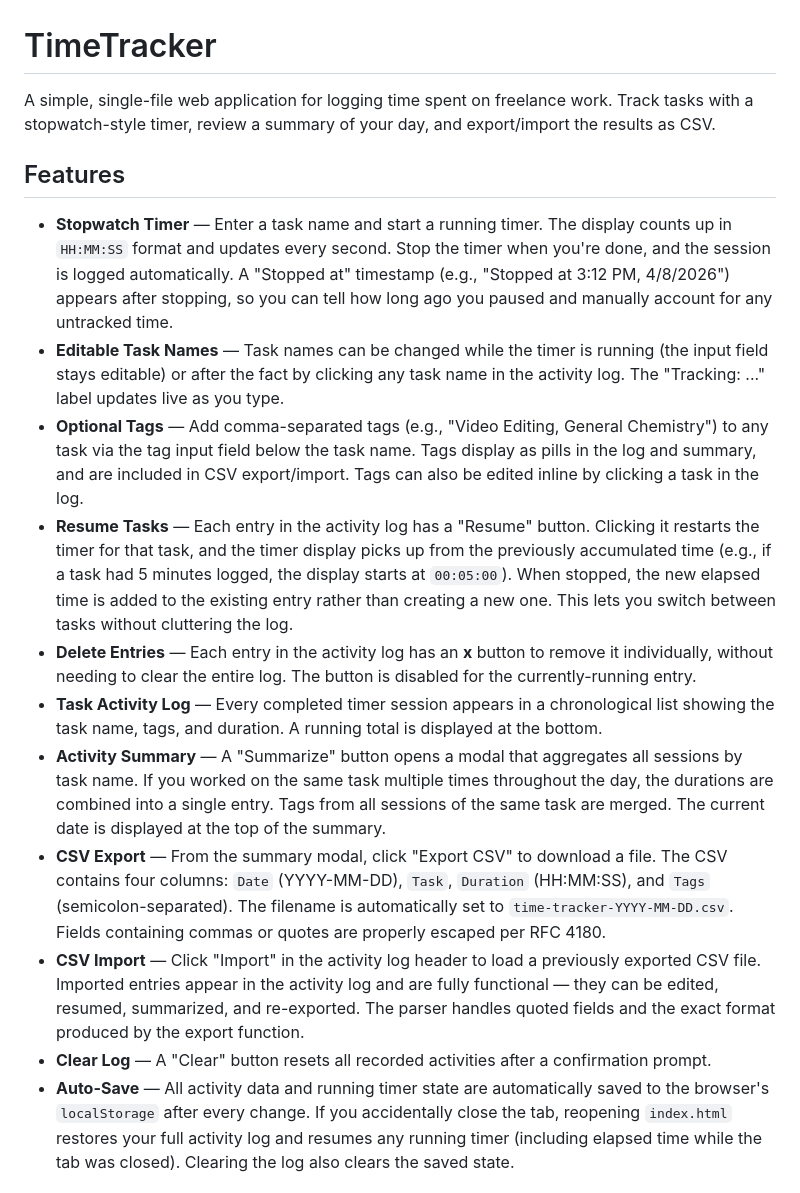
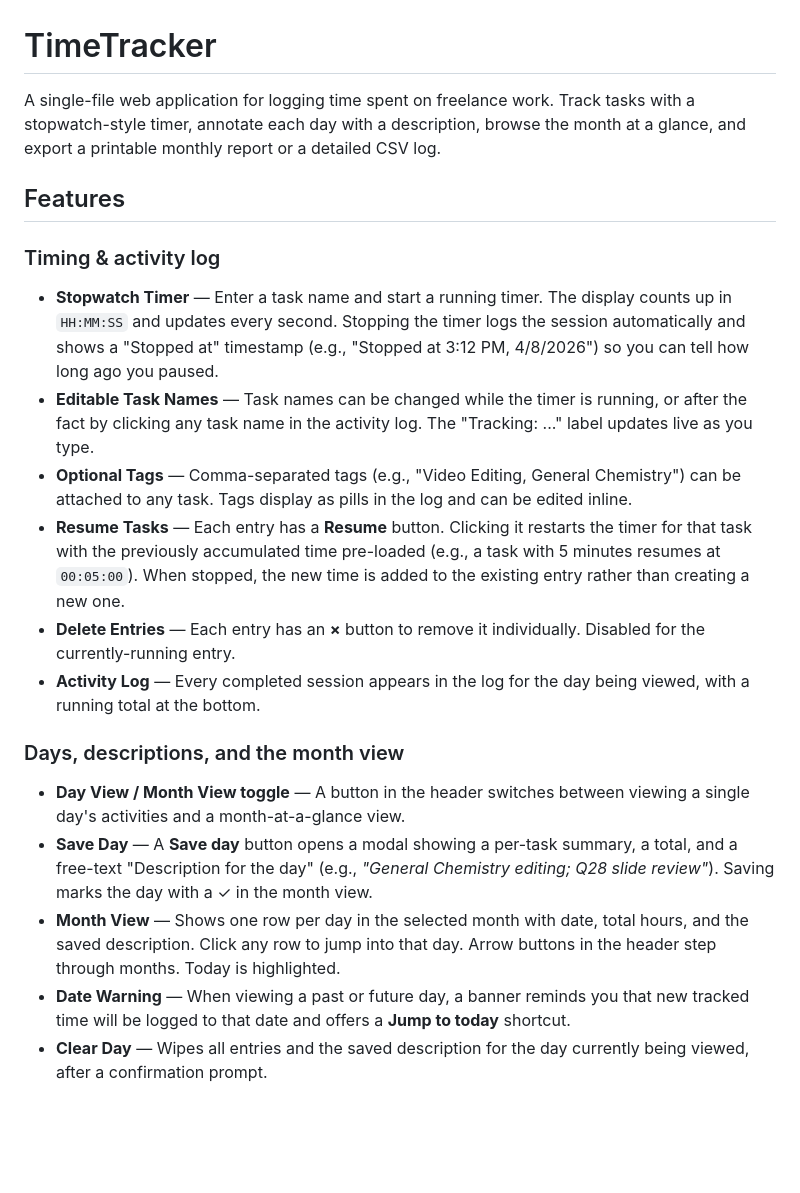
Before and after one commit to LucasFinney/TimeTracker, a Markdown page: README.md, the part around one of its changes. Rendered like a GitHub page; blank space fills up the shorter version.

```diff
--- a/README.md
+++ b/README.md
@@ -1,17 +1,21 @@
 # TimeTracker
 
-A simple, single-file web application for logging time spent on freelance work. Track tasks with a stopwatch-style timer, review a summary of your day, and export/import the results as CSV.
+A single-file web application for logging time spent on freelance work. Track tasks with a stopwatch-style timer, annotate each day with a description, browse the month at a glance, and export a printable monthly report or a detailed CSV log.
 
 ## Features
 
-- **Stopwatch Timer** — Enter a task name and start a running timer. The display counts up in `HH:MM:SS` format and updates every second. Stop the timer when you're done, and the session is logged automatically. A "Stopped at" timestamp (e.g., "Stopped at 3:12 PM, 4/8/2026") appears after stopping, so you can tell how long ago you paused and manually account for any untracked time.
-- **Editable Task Names** — Task names can be changed while the timer is running (the input field stays editable) or after the fact by clicking any task name in the activity log. The "Tracking: ..." label updates live as you type.
-- **Optional Tags** — Add comma-separated tags (e.g., "Video Editing, General Chemistry") to any task via the tag input field below the task name. Tags display as pills in the log and summary, and are included in CSV export/import. Tags can also be edited inline by clicking a task in the log.
-- **Resume Tasks** — Each entry in the activity log has a "Resume" button. Clicking it restarts the timer for that task, and the timer display picks up from the previously accumulated time (e.g., if a task had 5 minutes logged, the display starts at `00:05:00`). When stopped, the new elapsed time is added to the existing entry rather than creating a new one. This lets you switch between tasks without cluttering the log.
-- **Delete Entries** — Each entry in the activity log has an **x** button to remove it individually, without needing to clear the entire log. The button is disabled for the currently-running entry.
-- **Task Activity Log** — Every completed timer session appears in a chronological list showing the task name, tags, and duration. A running total is displayed at the bottom.
-- **Activity Summary** — A "Summarize" button opens a modal that aggregates all sessions by task name. If you worked on the same task multiple times throughout the day, the durations are combined into a single entry. Tags from all sessions of the same task are merged. The current date is displayed at the top of the summary.
-- **CSV Export** — From the summary modal, click "Export CSV" to download a file. The CSV contains four columns: `Date` (YYYY-MM-DD), `Task`, `Duration` (HH:MM:SS), and `Tags` (semicolon-separated). The filename is automatically set to `time-tracker-YYYY-MM-DD.csv`. Fields containing commas or quotes are properly escaped per RFC 4180.
-- **CSV Import** — Click "Import" in the activity log header to load a previously exported CSV file. Imported entries appear in the activity log and are fully functional — they can be edited, resumed, summarized, and re-exported. The parser handles quoted fields and the exact format produced by the export function.
-- **Clear Log** — A "Clear" button resets all recorded activities after a confirmation prompt.
-- **Auto-Save** — All activity data and running timer state are automatically saved to the browser's `localStorage` after every change. If you accidentally close the tab, reopening `index.html` restores your full activity log and resumes any running timer (including elapsed time while the tab was closed). Clearing the log also clears the saved state.
+### Timing & activity log
+- **Stopwatch Timer** — Enter a task name and start a running timer. The display counts up in `HH:MM:SS` and updates every second. Stopping the timer logs the session automatically and shows a "Stopped at" timestamp (e.g., "Stopped at 3:12 PM, 4/8/2026") so you can tell how long ago you paused.
+- **Editable Task Names** — Task names can be changed while the timer is running, or after the fact by clicking any task name in the activity log. The "Tracking: ..." label updates live as you type.
+- **Optional Tags** — Comma-separated tags (e.g., "Video Editing, General Chemistry") can be attached to any task. Tags display as pills in the log and can be edited inline.
+- **Resume Tasks** — Each entry has a **Resume** button. Clicking it restarts the timer for that task with the previously accumulated time pre-loaded (e.g., a task with 5 minutes resumes at `00:05:00`). When stopped, the new time is added to the existing entry rather than creating a new one.
+- **Delete Entries** — Each entry has an **×** button to remove it individually. Disabled for the currently-running entry.
+- **Activity Log** — Every completed session appears in the log for the day being viewed, with a running total at the bottom.
+
+### Days, descriptions, and the month view
+- **Day View / Month View toggle** — A button in the header switches between viewing a single day's activities and a month-at-a-glance view.
+- **Save Day** — A **Save day** button opens a modal showing a per-task summary, a total, and a free-text "Description for the day" (e.g., *"General Chemistry editing; Q28 slide review"*). Saving marks the day with a ✓ in the month view.
+- **Month View** — Shows one row per day in the selected month with date, total hours, and the saved description. Click any row to jump into that day. Arrow buttons in the header step through months. Today is highlighted.
+- **Date Warning** — When viewing a past or future day, a banner reminds you that new tracked time will be logged to that date and offers a **Jump to today** shortcut.
+- **Clear Day** — Wipes all entries and the saved description for the day currently being viewed, after a confirmation prompt.
+
```
Also changed, not shown: other parts of README.md (+45 -44 lines).
